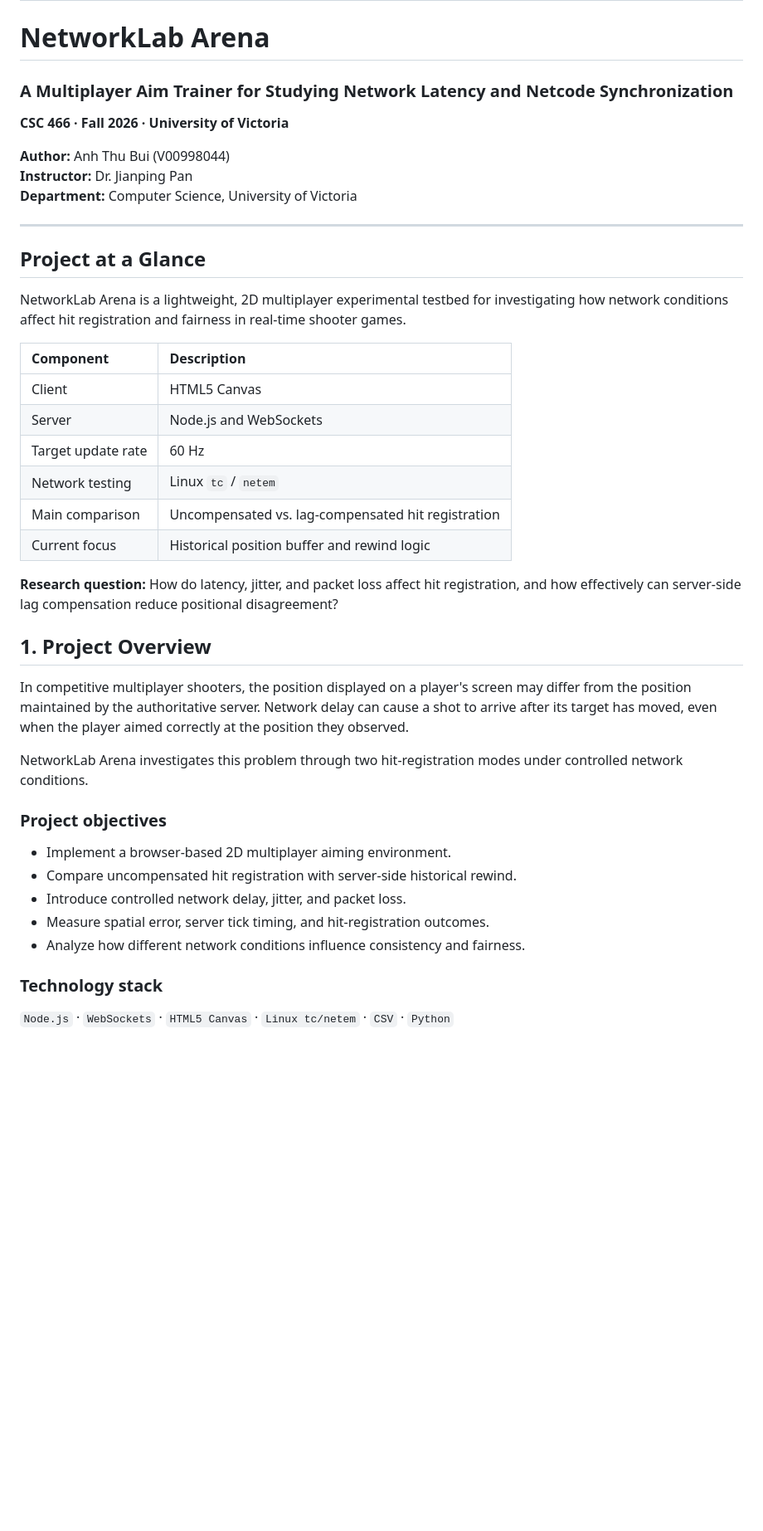
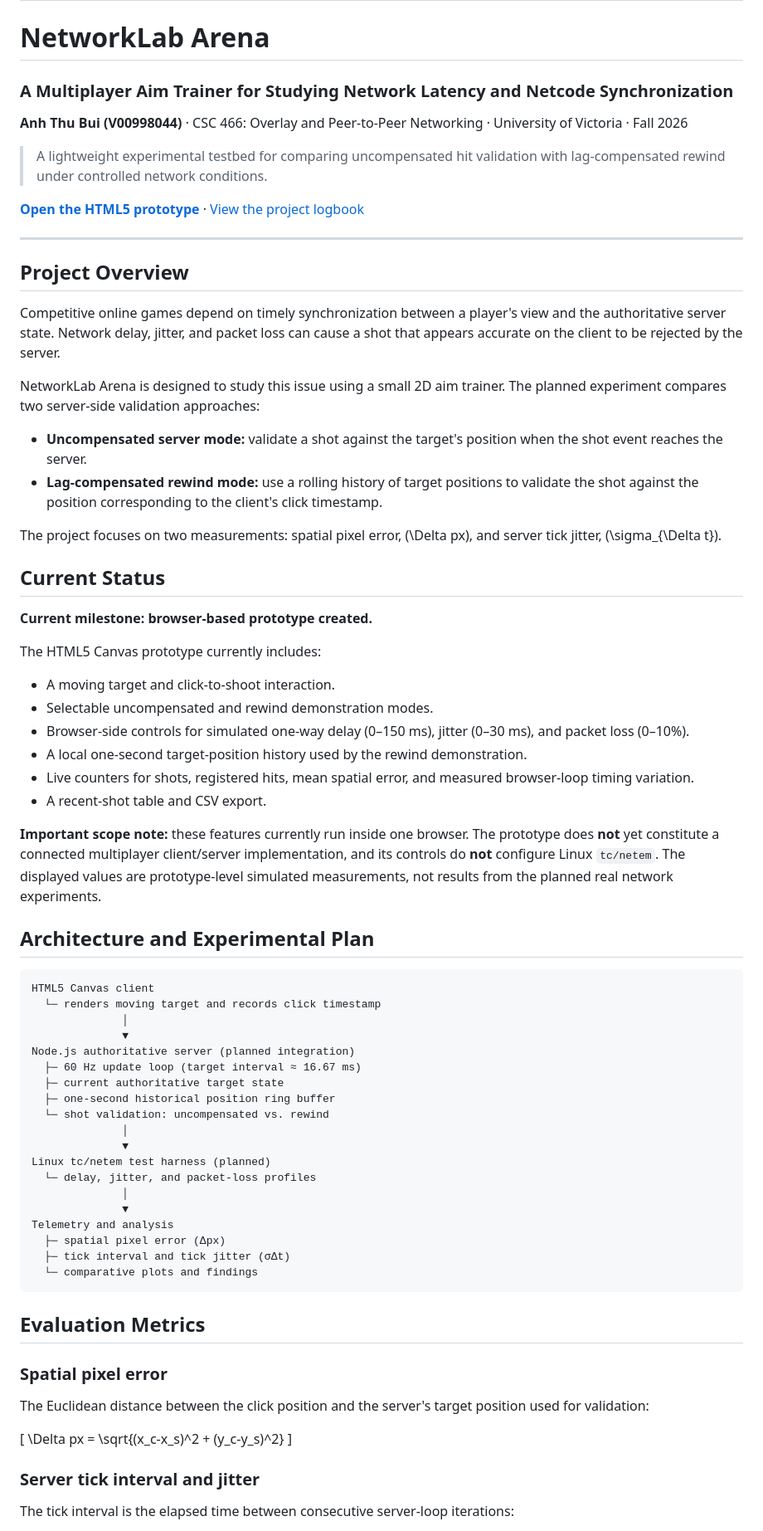
Before and after one commit to AnhCB/NetworkLab-Arena, a Markdown page: index.md, the part around one of its changes. Shown at 83% size. GitHub-like rendering; blank space fills up the shorter version.

````diff
--- a/index.md
+++ b/index.md
@@ -6,46 +6,77 @@ theme: jekyll-theme-cayman
 ---
 
 # NetworkLab Arena
-
 ### A Multiplayer Aim Trainer for Studying Network Latency and Netcode Synchronization
 
-**CSC 466 · Fall 2026 · University of Victoria**
+**Anh Thu Bui (V00998044)** · CSC 466: Overlay and Peer-to-Peer Networking · University of Victoria · Fall 2026
 
-**Author:** Anh Thu Bui (V00998044)
-**Instructor:** Dr. Jianping Pan
-**Department:** Computer Science, University of Victoria
+> A lightweight experimental testbed for comparing uncompensated hit validation with lag-compensated rewind under controlled network conditions.
+
+[**Open the HTML5 prototype**](./networklab-arena/index.html) · [View the project logbook](./logbook.md)
 
 ---
 
-## Project at a Glance
+## Project Overview
 
-NetworkLab Arena is a lightweight, 2D multiplayer experimental testbed for investigating how network conditions affect hit registration and fairness in real-time shooter games.
+Competitive online games depend on timely synchronization between a player's view and the authoritative server state. Network delay, jitter, and packet loss can cause a shot that appears accurate on the client to be rejected by the server.
 
-| Component | Description |
-|:--|:--|
-| Client | HTML5 Canvas |
-| Server | Node.js and WebSockets |
-| Target update rate | 60 Hz |
-| Network testing | Linux `tc` / `netem` |
-| Main comparison | Uncompensated vs. lag-compensated hit registration |
-| Current focus | Historical position buffer and rewind logic |
+NetworkLab Arena is designed to study this issue using a small 2D aim trainer. The planned experiment compares two server-side validation approaches:
 
-**Research question:** How do latency, jitter, and packet loss affect hit registration, and how effectively can server-side lag compensation reduce positional disagreement?
+- **Uncompensated server mode:** validate a shot against the target's position when the shot event reaches the server.
+- **Lag-compensated rewind mode:** use a rolling history of target positions to validate the shot against the position corresponding to the client's click timestamp.
 
-## 1. Project Overview
+The project focuses on two measurements: spatial pixel error, \(\Delta px\), and server tick jitter, \(\sigma_{\Delta t}\).
 
-In competitive multiplayer shooters, the position displayed on a player's screen may differ from the position maintained by the authoritative server. Network delay can cause a shot to arrive after its target has moved, even when the player aimed correctly at the position they observed.
+## Current Status
 
-NetworkLab Arena investigates this problem through two hit-registration modes under controlled network conditions.
+**Current milestone: browser-based prototype created.**
 
-### Project objectives
+The HTML5 Canvas prototype currently includes:
 
-- Implement a browser-based 2D multiplayer aiming environment.
-- Compare uncompensated hit registration with server-side historical rewind.
-- Introduce controlled network delay, jitter, and packet loss.
-- Measure spatial error, server tick timing, and hit-registration outcomes.
-- Analyze how different network conditions influence consistency and fairness.
+- A moving target and click-to-shoot interaction.
+- Selectable uncompensated and rewind demonstration modes.
+- Browser-side controls for simulated one-way delay (0–150 ms), jitter (0–30 ms), and packet loss (0–10%).
+- A local one-second target-position history used by the rewind demonstration.
+- Live counters for shots, registered hits, mean spatial error, and measured browser-loop timing variation.
+- A recent-shot table and CSV export.
 
-### Technology stack
+**Important scope note:** these features currently run inside one browser. The prototype does **not** yet constitute a connected multiplayer client/server implementation, and its controls do **not** configure Linux `tc/netem`. The displayed values are prototype-level simulated measurements, not results from the planned real network experiments.
 
-`Node.js` · `WebSockets` · `HTML5 Canvas` · `Linux tc/netem` · `CSV` · `Python`
+## Architecture and Experimental Plan
+
+```text
+HTML5 Canvas client
+  └─ renders moving target and records click timestamp
+              │
+              ▼
+Node.js authoritative server (planned integration)
+  ├─ 60 Hz update loop (target interval ≈ 16.67 ms)
+  ├─ current authoritative target state
+  ├─ one-second historical position ring buffer
+  └─ shot validation: uncompensated vs. rewind
+              │
+              ▼
+Linux tc/netem test harness (planned)
+  └─ delay, jitter, and packet-loss profiles
+              │
+              ▼
+Telemetry and analysis
+  ├─ spatial pixel error (Δpx)
+  ├─ tick interval and tick jitter (σΔt)
+  └─ comparative plots and findings
+```
+
+## Evaluation Metrics
+
+### Spatial pixel error
+
+The Euclidean distance between the click position and the server's target position used for validation:
+
+\[
+\Delta px = \sqrt{(x_c-x_s)^2 + (y_c-y_s)^2}
+\]
+
+### Server tick interval and jitter
+
+The tick interval is the elapsed time between consecutive server-loop iterations:
+
````
Also changed, not shown: other parts of index.md (+43 -192 lines).
